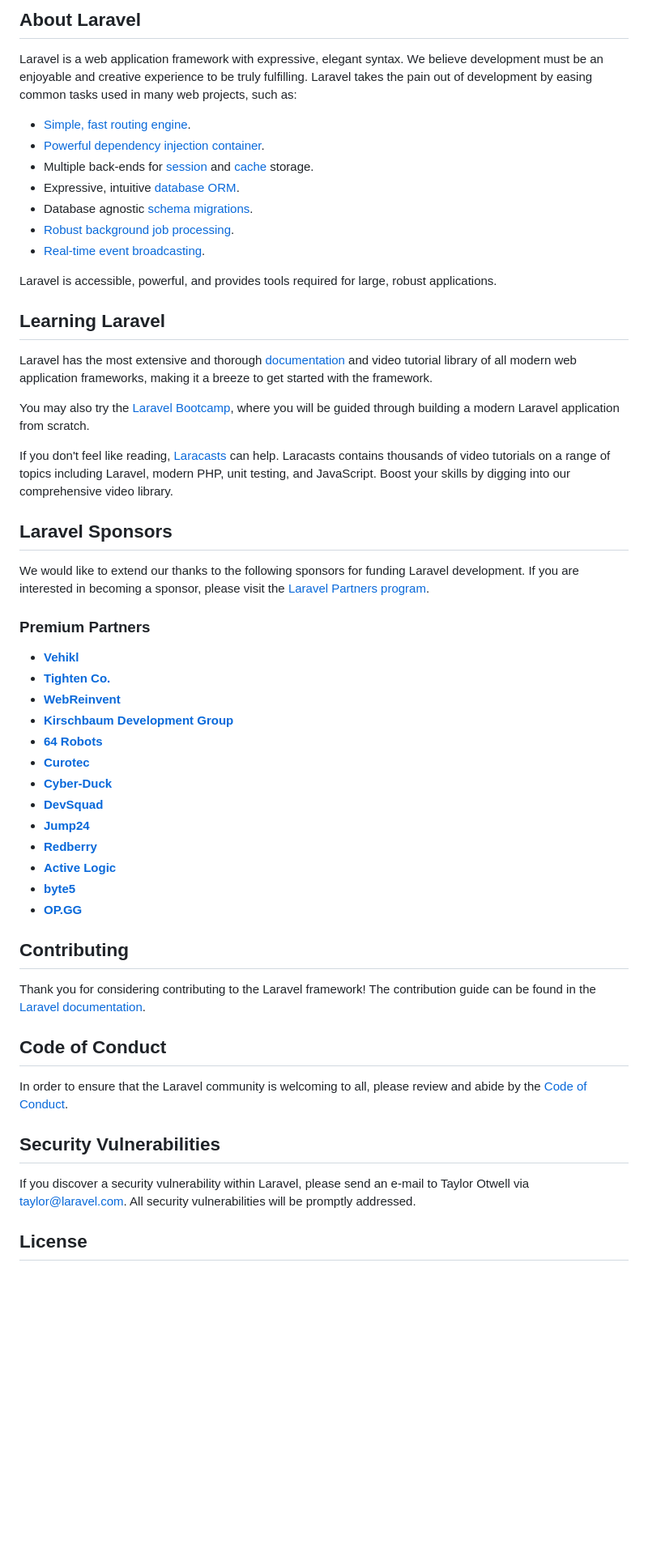
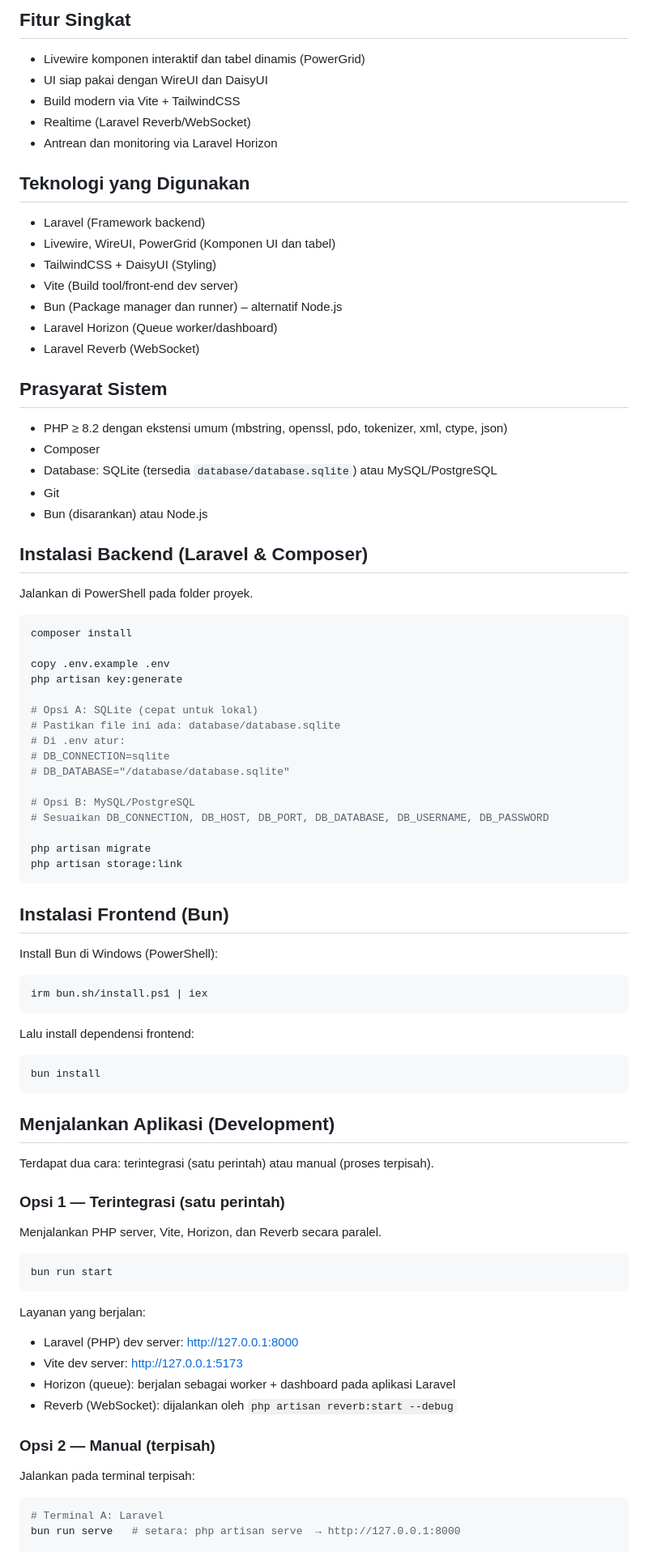
Before and after one commit to perkimbjm/manajemen-talenta, a Markdown page: README.md, the part around one of its changes. Shown at 81% size. Drawn GitHub-style; blank space fills up the shorter version.

````diff
--- a/README.md
+++ b/README.md
@@ -9,57 +4,82 @@
 
-## About Laravel
+## Fitur Singkat
+- Livewire komponen interaktif dan tabel dinamis (PowerGrid)
+- UI siap pakai dengan WireUI dan DaisyUI
+- Build modern via Vite + TailwindCSS
+- Realtime (Laravel Reverb/WebSocket)
+- Antrean dan monitoring via Laravel Horizon
 
-Laravel is a web application framework with expressive, elegant syntax. We believe development must be an enjoyable and creative experience to be truly fulfilling. Laravel takes the pain out of development by easing common tasks used in many web projects, such as:
+## Teknologi yang Digunakan
+- Laravel (Framework backend)
+- Livewire, WireUI, PowerGrid (Komponen UI dan tabel)
+- TailwindCSS + DaisyUI (Styling)
+- Vite (Build tool/front-end dev server)
+- Bun (Package manager dan runner) – alternatif Node.js
+- Laravel Horizon (Queue worker/dashboard)
+- Laravel Reverb (WebSocket)
 
-- [Simple, fast routing engine](https://laravel.com/docs/routing).
-- [Powerful dependency injection container](https://laravel.com/docs/container).
-- Multiple back-ends for [session](https://laravel.com/docs/session) and [cache](https://laravel.com/docs/cache) storage.
-- Expressive, intuitive [database ORM](https://laravel.com/docs/eloquent).
-- Database agnostic [schema migrations](https://laravel.com/docs/migrations).
-- [Robust background job processing](https://laravel.com/docs/queues).
-- [Real-time event broadcasting](https://laravel.com/docs/broadcasting).
+## Prasyarat Sistem
+- PHP ≥ 8.2 dengan ekstensi umum (mbstring, openssl, pdo, tokenizer, xml, ctype, json)
+- Composer
+- Database: SQLite (tersedia `database/database.sqlite`) atau MySQL/PostgreSQL
+- Git
+- Bun (disarankan) atau Node.js
 
-Laravel is accessible, powerful, and provides tools required for large, robust applications.
+## Instalasi Backend (Laravel & Composer)
+Jalankan di PowerShell pada folder proyek.
 
-## Learning Laravel
+```powershell
+composer install
 
-Laravel has the most extensive and thorough [documentation](https://laravel.com/docs) and video tutorial library of all modern web application frameworks, making it a breeze to get started with the framework.
+copy .env.example .env
+php artisan key:generate
 
-You may also try the [Laravel Bootcamp](https://bootcamp.laravel.com), where you will be guided through building a modern Laravel application from scratch.
+# Opsi A: SQLite (cepat untuk lokal)
+# Pastikan file ini ada: database/database.sqlite
+# Di .env atur:
+# DB_CONNECTION=sqlite
+# DB_DATABASE="/database/database.sqlite"
 
-If you don't feel like reading, [Laracasts](https://laracasts.com) can help. Laracasts contains thousands of video tutorials on a range of topics including Laravel, modern PHP, unit testing, and JavaScript. Boost your skills by digging into our comprehensive video library.
+# Opsi B: MySQL/PostgreSQL
+# Sesuaikan DB_CONNECTION, DB_HOST, DB_PORT, DB_DATABASE, DB_USERNAME, DB_PASSWORD
 
-## Laravel Sponsors
+php artisan migrate
+php artisan storage:link
+```
 
-We would like to extend our thanks to the following sponsors for funding Laravel development. If you are interested in becoming a sponsor, please visit the [Laravel Partners program](https://partners.laravel.com).
+## Instalasi Frontend (Bun)
+Install Bun di Windows (PowerShell):
 
-### Premium Partners
+```powershell
+irm bun.sh/install.ps1 | iex
+```
 
-- **[Vehikl](https://vehikl.com/)**
-- **[Tighten Co.](https://tighten.co)**
-- **[WebReinvent](https://webreinvent.com/)**
-- **[Kirschbaum Development Group](https://kirschbaumdevelopment.com)**
-- **[64 Robots](https://64robots.com)**
-- **[Curotec](https://www.curotec.com/services/technologies/laravel/)**
-- **[Cyber-Duck](https://cyber-duck.co.uk)**
-- **[DevSquad](https://devsquad.com/hire-laravel-developers)**
-- **[Jump24](https://jump24.co.uk)**
-- **[Redberry](https://redberry.international/laravel/)**
-- **[Active Logic](https://activelogic.com)**
-- **[byte5](https://byte5.de)**
-- **[OP.GG](https://op.gg)**
+Lalu install dependensi frontend:
 
-## Contributing
+```powershell
+bun install
+```
 
-Thank you for considering contributing to the Laravel framework! The contribution guide can be found in the [Laravel documentation](https://laravel.com/docs/contributions).
+## Menjalankan Aplikasi (Development)
+Terdapat dua cara: terintegrasi (satu perintah) atau manual (proses terpisah).
 
-## Code of Conduct
+### Opsi 1 — Terintegrasi (satu perintah)
+Menjalankan PHP server, Vite, Horizon, dan Reverb secara paralel.
 
-In order to ensure that the Laravel community is welcoming to all, please review and abide by the [Code of Conduct](https://laravel.com/docs/contributions#code-of-conduct).
+```powershell
+bun run start
+```
 
-## Security Vulnerabilities
+Layanan yang berjalan:
+- Laravel (PHP) dev server: http://127.0.0.1:8000
+- Vite dev server: http://127.0.0.1:5173
+- Horizon (queue): berjalan sebagai worker + dashboard pada aplikasi Laravel
+- Reverb (WebSocket): dijalankan oleh `php artisan reverb:start --debug`
 
-If you discover a security vulnerability within Laravel, please send an e-mail to Taylor Otwell via [taylor@laravel.com](mailto:taylor@laravel.com). All security vulnerabilities will be promptly addressed.
+### Opsi 2 — Manual (terpisah)
+Jalankan pada terminal terpisah:
 
-## License
+```powershell
+# Terminal A: Laravel
+bun run serve   # setara: php artisan serve  → http://127.0.0.1:8000
 
````
Also changed, not shown: other parts of README.md (+61 -8 lines).
